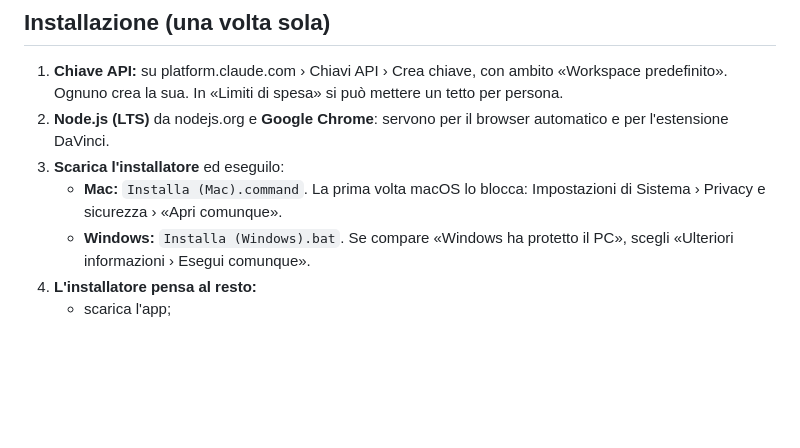
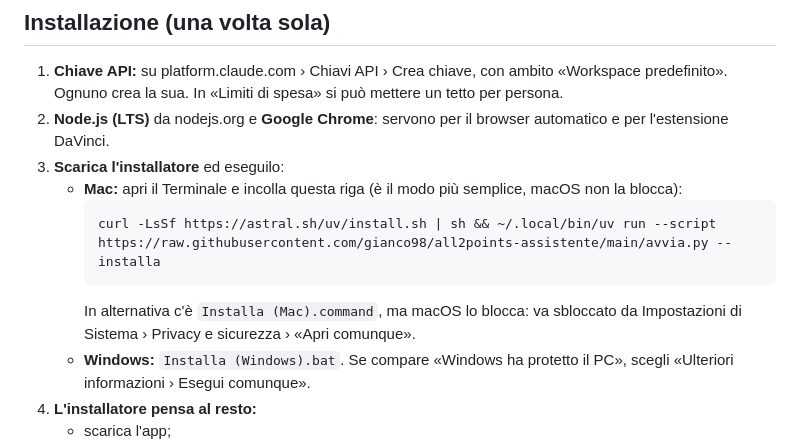
Before and after one commit to gianco98/all2points-assistente, a Markdown page: LEGGIMI.md, the part around the change. Rendered like a GitHub page; blank space fills up the shorter version.

Commit message:
Istruzioni: installazione su Mac con una riga nel Terminale
Co-Authored-By: Claude Opus 5.5 <noreply@anthropic.com>
Claude-Session: https://claude.ai/code/session_01Fy167zLPrJ22gc2A1tJmqC

````diff
--- a/LEGGIMI.md
+++ b/LEGGIMI.md
@@ -14,7 +14,11 @@ La **chiave API** e il codice dell'estensione Chrome sono nel portachiavi del si
 1. **Chiave API:** su platform.claude.com › Chiavi API › Crea chiave, con ambito «Workspace predefinito». Ognuno crea la sua. In «Limiti di spesa» si può mettere un tetto per persona.
 2. **Node.js (LTS)** da nodejs.org e **Google Chrome**: servono per il browser automatico e per l'estensione DaVinci.
 3. **Scarica l'installatore** ed eseguilo:
-   - **Mac:** `Installa (Mac).command`. La prima volta macOS lo blocca: Impostazioni di Sistema › Privacy e sicurezza › «Apri comunque».
+   - **Mac:** apri il Terminale e incolla questa riga (è il modo più semplice, macOS non la blocca):
+     ```
+     curl -LsSf https://astral.sh/uv/install.sh | sh && ~/.local/bin/uv run --script https://raw.githubusercontent.com/gianco98/all2points-assistente/main/avvia.py --installa
+     ```
+     In alternativa c'è `Installa (Mac).command`, ma macOS lo blocca: va sbloccato da Impostazioni di Sistema › Privacy e sicurezza › «Apri comunque».
    - **Windows:** `Installa (Windows).bat`. Se compare «Windows ha protetto il PC», scegli «Ulteriori informazioni › Esegui comunque».
 4. **L'installatore pensa al resto:**
    - scarica l'app;
````
